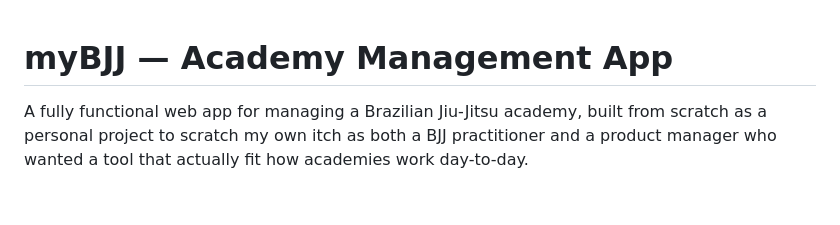
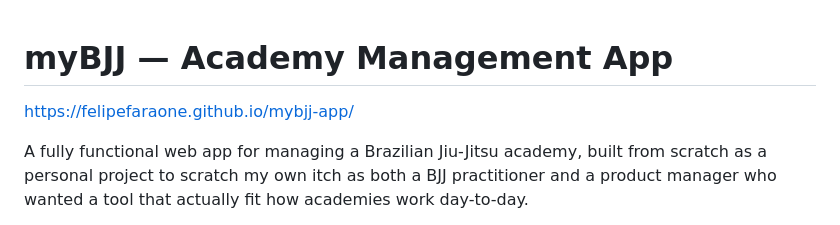
Before and after one commit to felipefaraone/mybjj-app, a Markdown page: README.md, the part around the change. Rendered like a GitHub page; blank space fills up the shorter version.

Commit message:
Add project URL to README
Added project URL to README for easy access.

```diff
--- a/README.md
+++ b/README.md
@@ -1,4 +1,6 @@
 # myBJJ — Academy Management App
+
+https://felipefaraone.github.io/mybjj-app/
 
 A fully functional web app for managing a Brazilian Jiu-Jitsu academy, built from scratch as a personal project to scratch my own itch as both a BJJ practitioner and a product manager who wanted a tool that actually fit how academies work day-to-day.
 
```
